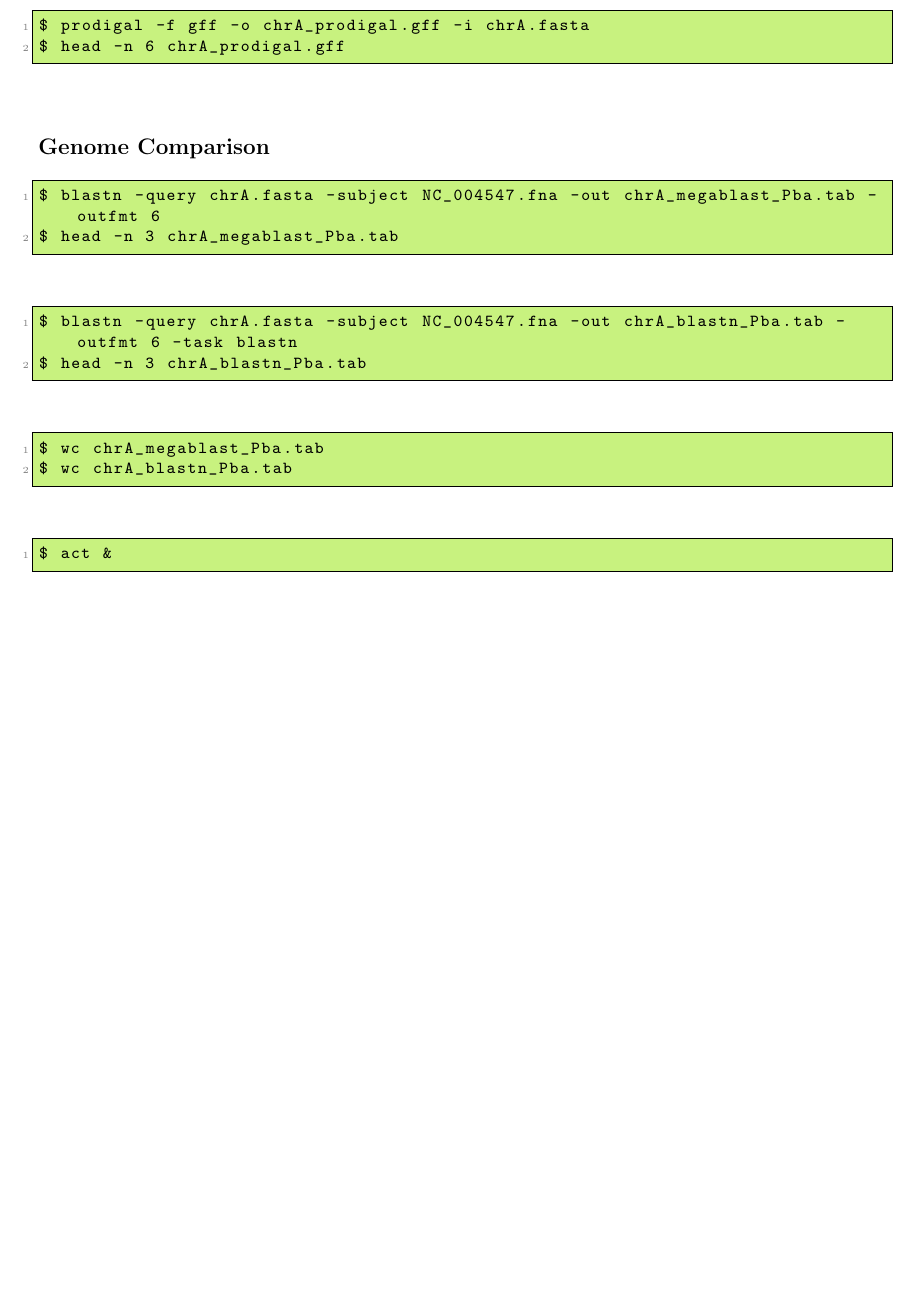
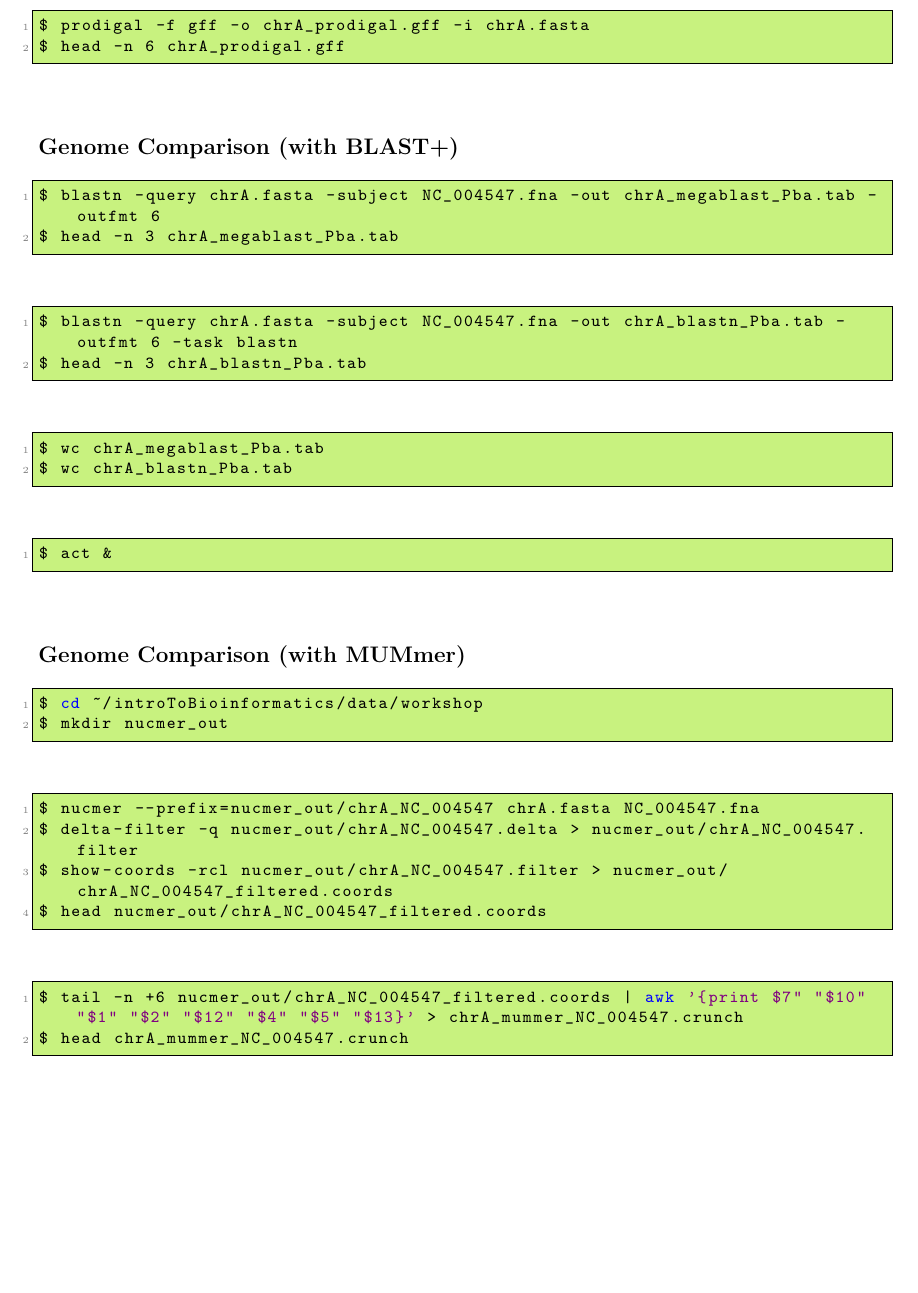
Before and after one commit to widdowquinn/Teaching-Intro-to-Bioinf, a LaTeX problem sheet (presentation/exercises.tex): part of page 3 of 3, cut so that both start at the same text, the shorter picture padded with empty space. Compiled offline with pdfLaTeX.

Commit message:
Copy the MUMer commands to exercises.tex

```diff
--- a/presentation/exercises.tex
+++ b/presentation/exercises.tex
@@ -163,7 +163,7 @@
 $ head -n 6 chrA_prodigal.gff
 \end{lstlisting}
 
-\subsection*{Genome Comparison}
+\subsection*{Genome Comparison (with BLAST+)}
 
 \begin{lstlisting}[language=bash]
 $ blastn -query chrA.fasta -subject NC_004547.fna -out chrA_megablast_Pba.tab -outfmt 6
@@ -184,6 +184,23 @@
 $ act &
 \end{lstlisting}
 
-%MUMmer ...
+\subsection*{Genome Comparison (with MUMmer)}
+
+\begin{lstlisting}[language=bash]
+$ cd ~/introToBioinformatics/data/workshop
+$ mkdir nucmer_out
+\end{lstlisting}
+
+\begin{lstlisting}[language=bash]
+$ nucmer --prefix=nucmer_out/chrA_NC_004547 chrA.fasta NC_004547.fna
+$ delta-filter -q nucmer_out/chrA_NC_004547.delta > nucmer_out/chrA_NC_004547.filter
+$ show-coords -rcl nucmer_out/chrA_NC_004547.filter > nucmer_out/chrA_NC_004547_filtered.coords
+$ head nucmer_out/chrA_NC_004547_filtered.coords
+\end{lstlisting}
+
+\begin{lstlisting}[language=bash]
+$ tail -n +6 nucmer_out/chrA_NC_004547_filtered.coords | awk '{print $7" "$10" "$1" "$2" "$12" "$4" "$5" "$13}' > chrA_mummer_NC_004547.crunch
+$ head chrA_mummer_NC_004547.crunch
+\end{lstlisting}
 
 \end{document}
```
